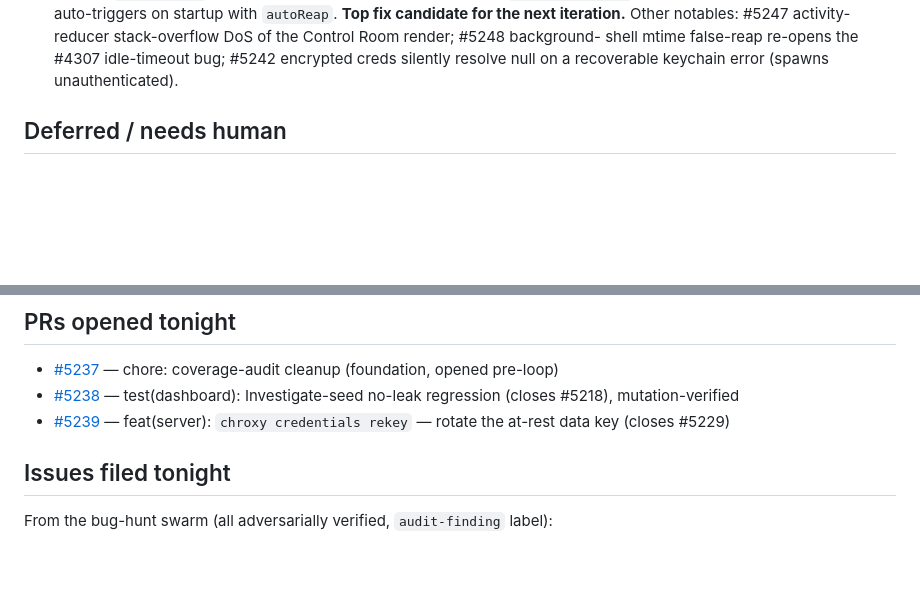
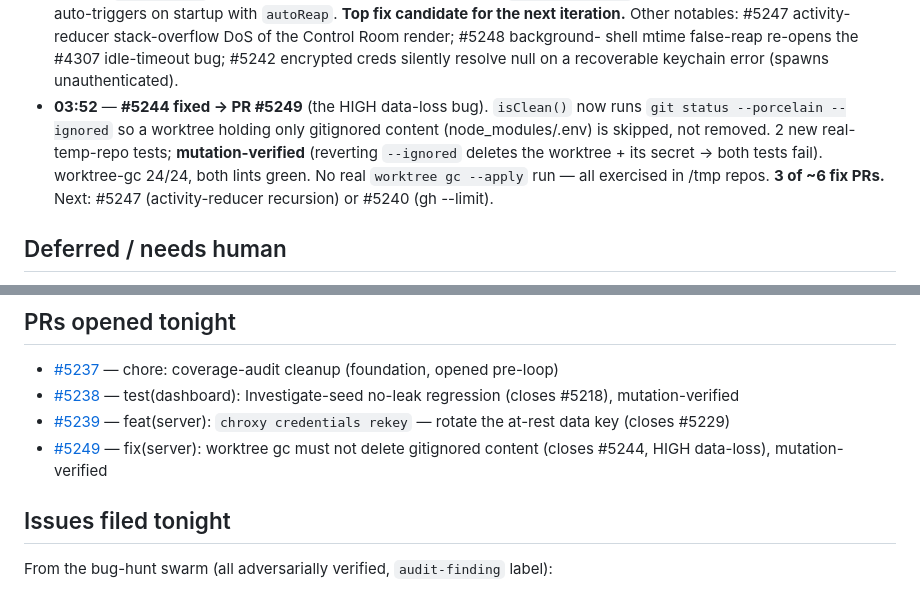
Before and after one commit to blamechris/chroxy-docs, a Markdown page: content/maintenance/2026-06-06-overnight.md, 2 parts joined by grey strips. GitHub-like rendering; blank space fills up the shorter version.

Commit message:
docs(maintenance): log #5244 fix → PR #5249 (iteration 4)

```diff
--- a/content/maintenance/2026-06-06-overnight.md
+++ b/content/maintenance/2026-06-06-overnight.md
@@ -71,6 +71,12 @@ This page is the live journal. The loop appends to the **Activity log** each ite
   notables: #5247 activity-reducer stack-overflow DoS of the Control Room render; #5248 background-
   shell mtime false-reap re-opens the #4307 idle-timeout bug; #5242 encrypted creds silently
   resolve null on a recoverable keychain error (spawns unauthenticated).
+- **03:52** — **#5244 fixed → PR #5249** (the HIGH data-loss bug). `isClean()` now runs
+  `git status --porcelain --ignored` so a worktree holding only gitignored content
+  (node_modules/.env) is skipped, not removed. 2 new real-temp-repo tests; **mutation-verified**
+  (reverting `--ignored` deletes the worktree + its secret → both tests fail). worktree-gc 24/24,
+  both lints green. No real `worktree gc --apply` run — all exercised in /tmp repos. **3 of ~6
+  fix PRs.** Next: #5247 (activity-reducer recursion) or #5240 (gh --limit).
 
 ## Deferred / needs human
 
@@ -89,6 +95,7 @@ This page is the live journal. The loop appends to the **Activity log** each ite
 - [#5237](https://github.com/blamechris/chroxy/pull/5237) — chore: coverage-audit cleanup (foundation, opened pre-loop)
 - [#5238](https://github.com/blamechris/chroxy/pull/5238) — test(dashboard): Investigate-seed no-leak regression (closes #5218), mutation-verified
 - [#5239](https://github.com/blamechris/chroxy/pull/5239) — feat(server): `chroxy credentials rekey` — rotate the at-rest data key (closes #5229)
+- [#5249](https://github.com/blamechris/chroxy/pull/5249) — fix(server): worktree gc must not delete gitignored content (closes #5244, HIGH data-loss), mutation-verified
 
 ## Issues filed tonight
 
```
